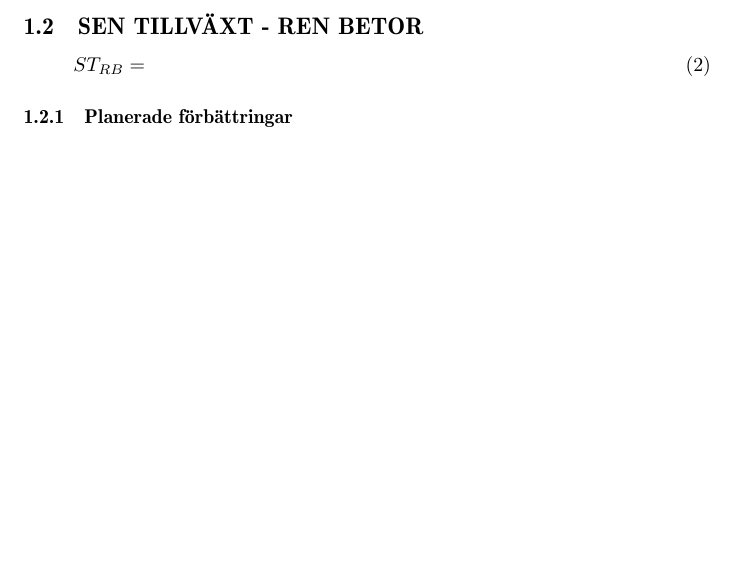
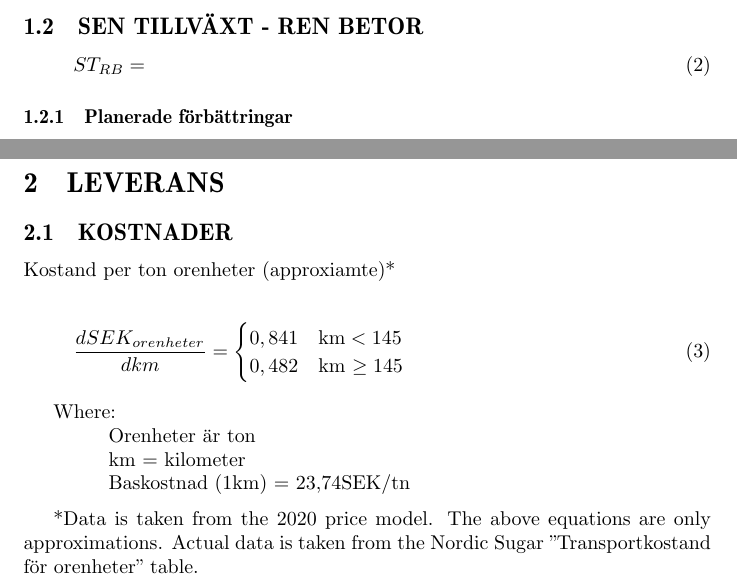
Before and after one commit to Nordic-Beet-Research/652_2021_SKORDE_OCH_LAGRING_SOCKERBETOR, a LaTeX document (Model descriptions/EconModel_Models.tex): part of page 2 of 3 before the commit and two parts of pages 2 and 3 of 4 after it, the two joined at a grey line, cut so that both start at the same text, the shorter picture padded with empty space. The pictures show the PDF file Model descriptions/EconModel_Models.pdf that the author committed with the source.

Commit message:
Delivery costs now match contact

```diff
--- a/Model descriptions/EconModel_Models.tex
+++ b/Model descriptions/EconModel_Models.tex
@@ -56,6 +56,31 @@
 %%%%%%%%%%%%%%%%%%%%%%%%%%%%%%%%%%%%%%%%%%%
 % LEVERANS
 
+\pagebreak
+\section{LEVERANS}
+
+  \subsection{KOSTNADER}
+
+  Kostand per ton orenheter (approxiamte)*
+
+    \begin{equation}
+    \frac{dSEK_{orenheter}}{dkm} =
+    \begin{cases}
+      0,841 & \text{km} < 145\\
+      0,482 & \text{km $\geq 145$}
+    \end{cases}
+  \end{equation}
+
+  Where:\\
+  \hangindent=1.5cm
+  Orenheter är ton\\
+  km = kilometer\\
+  Baskostnad (1km) = 23,74SEK/tn
+
+  \medskip
+  *Data is taken from the 2020 price model. The above equations are only approximations.
+  Actual data is taken from the Nordic Sugar "Transportkostand för orenheter" table.
+
 %%%%%%%%%%%%%%%%%%%%%%%%%%%%%%%%%%%%%%%%%%%
 % PRODUCTION AND PAYMENT
 
```
Also changed, not shown: Model descriptions/EconModel_Models-concordance.tex (+1 -1 lines), Model descriptions/EconModel_Models.ind (added), Model descriptions/EconModel_Models.pdf, 6 other files.
